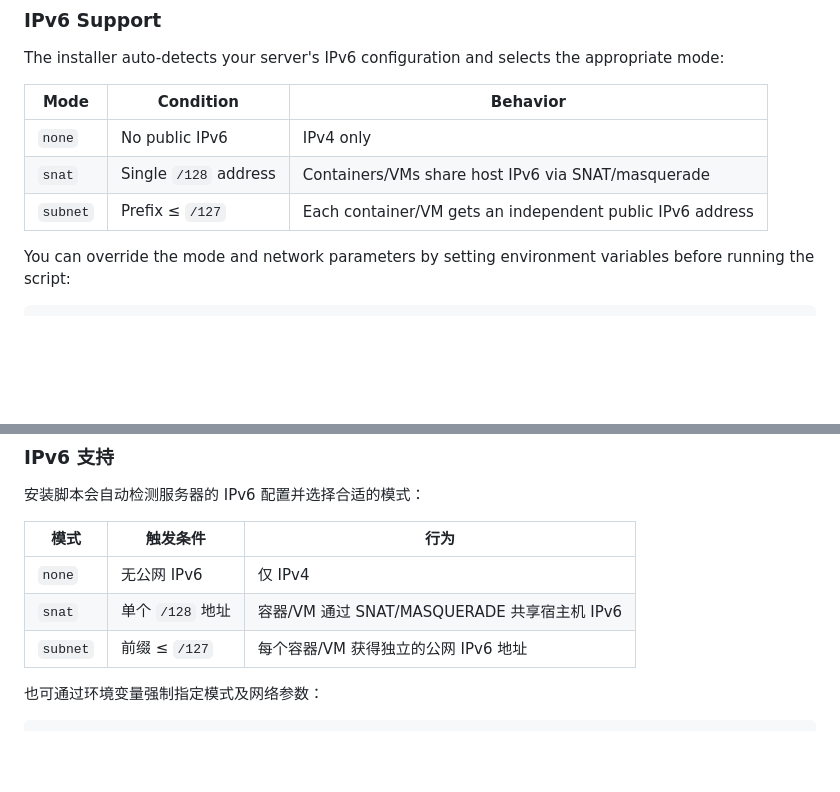
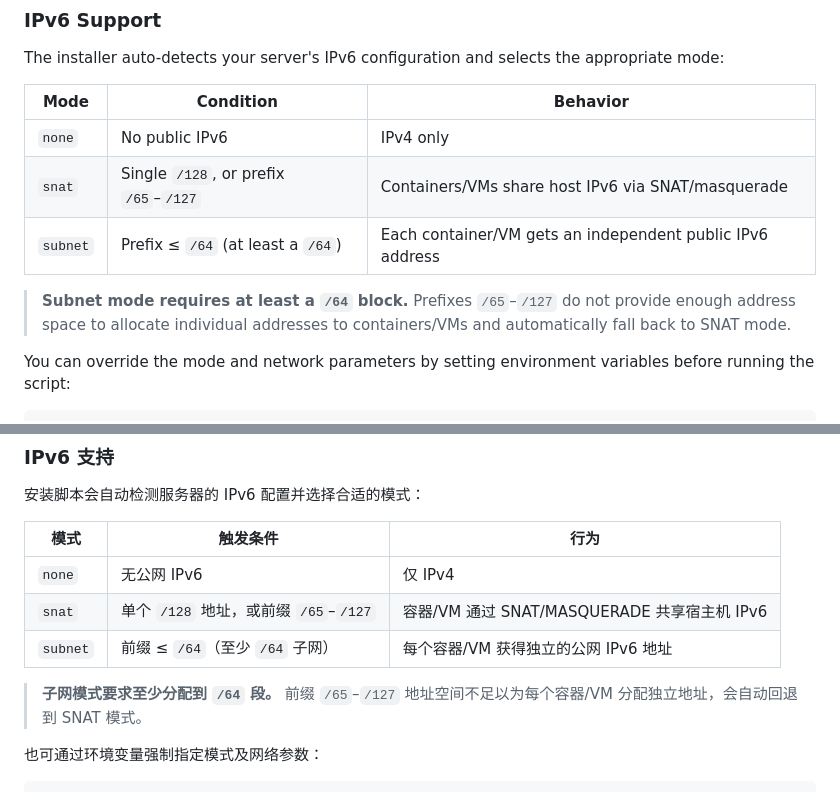
Before and after one commit to narwhal-cloud/runman-agent, a Markdown page: README.md, 2 parts joined by grey strips. GitHub-like rendering; blank space fills up the shorter version.

```diff
--- a/README.md
+++ b/README.md
@@ -74,11 +74,13 @@ The installer is interactive. It will ask you:
 
 The installer auto-detects your server's IPv6 configuration and selects the appropriate mode:
 
-| Mode     | Condition             | Behavior                                                  |
-|----------|-----------------------|-----------------------------------------------------------|
-| `none`   | No public IPv6        | IPv4 only                                                 |
-| `snat`   | Single `/128` address | Containers/VMs share host IPv6 via SNAT/masquerade        |
-| `subnet` | Prefix ≤ `/127`       | Each container/VM gets an independent public IPv6 address |
+| Mode     | Condition                        | Behavior                                                  |
+|----------|----------------------------------|-----------------------------------------------------------|
+| `none`   | No public IPv6                   | IPv4 only                                                 |
+| `snat`   | Single `/128`, or prefix `/65`–`/127` | Containers/VMs share host IPv6 via SNAT/masquerade   |
+| `subnet` | Prefix ≤ `/64` (at least a `/64`) | Each container/VM gets an independent public IPv6 address |
+
+> **Subnet mode requires at least a `/64` block.** Prefixes `/65`–`/127` do not provide enough address space to allocate individual addresses to containers/VMs and automatically fall back to SNAT mode.
 
 You can override the mode and network parameters by setting environment variables before running the script:
 
@@ -250,11 +252,13 @@ bash <(curl -fsSL https://github.com/narwhal-cloud/runman-agent/releases/latest/
 
 安装脚本会自动检测服务器的 IPv6 配置并选择合适的模式：
 
-| 模式       | 触发条件         | 行为                                  |
-|----------|--------------|-------------------------------------|
-| `none`   | 无公网 IPv6     | 仅 IPv4                              |
-| `snat`   | 单个 `/128` 地址 | 容器/VM 通过 SNAT/MASQUERADE 共享宿主机 IPv6 |
-| `subnet` | 前缀 ≤ `/127`  | 每个容器/VM 获得独立的公网 IPv6 地址             |
+| 模式       | 触发条件                          | 行为                                  |
+|----------|-------------------------------|-------------------------------------|
+| `none`   | 无公网 IPv6                      | 仅 IPv4                              |
+| `snat`   | 单个 `/128` 地址，或前缀 `/65`–`/127` | 容器/VM 通过 SNAT/MASQUERADE 共享宿主机 IPv6 |
+| `subnet` | 前缀 ≤ `/64`（至少 `/64` 子网）       | 每个容器/VM 获得独立的公网 IPv6 地址             |
+
+> **子网模式要求至少分配到 `/64` 段。** 前缀 `/65`–`/127` 地址空间不足以为每个容器/VM 分配独立地址，会自动回退到 SNAT 模式。
 
 也可通过环境变量强制指定模式及网络参数：
 
```
